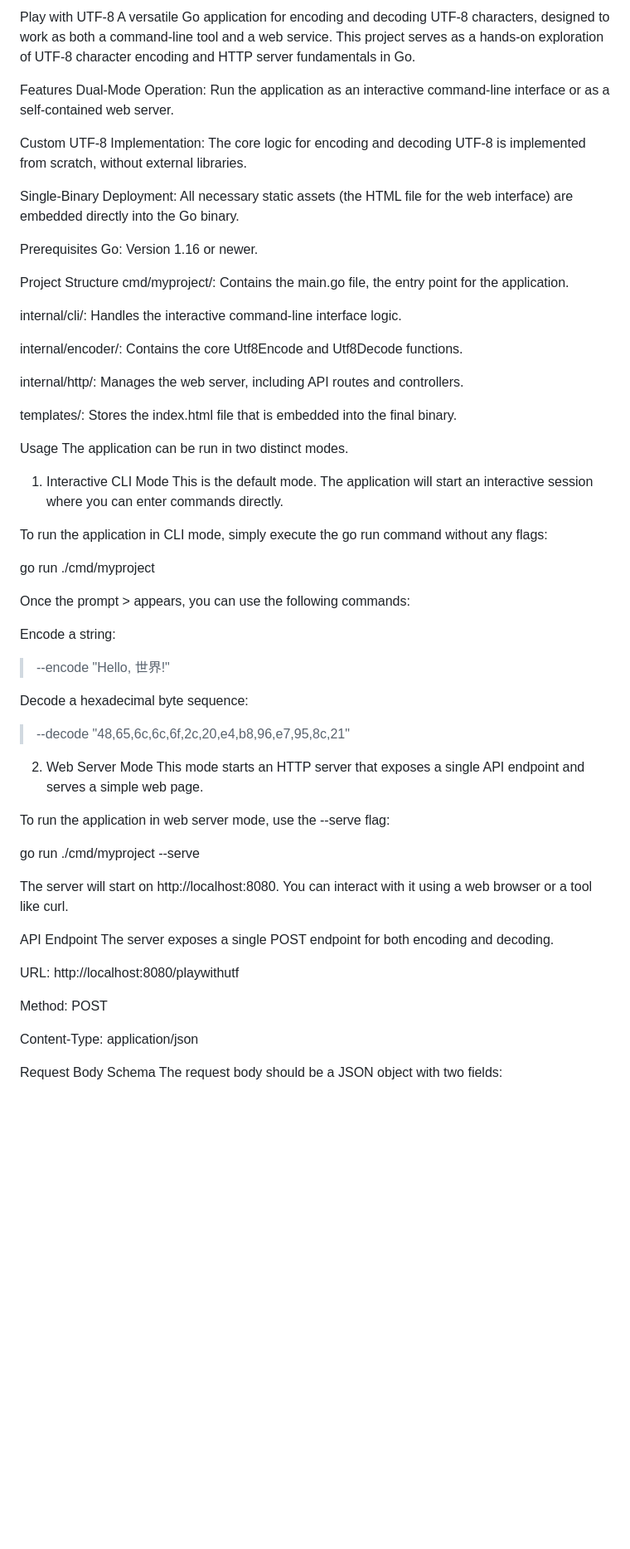
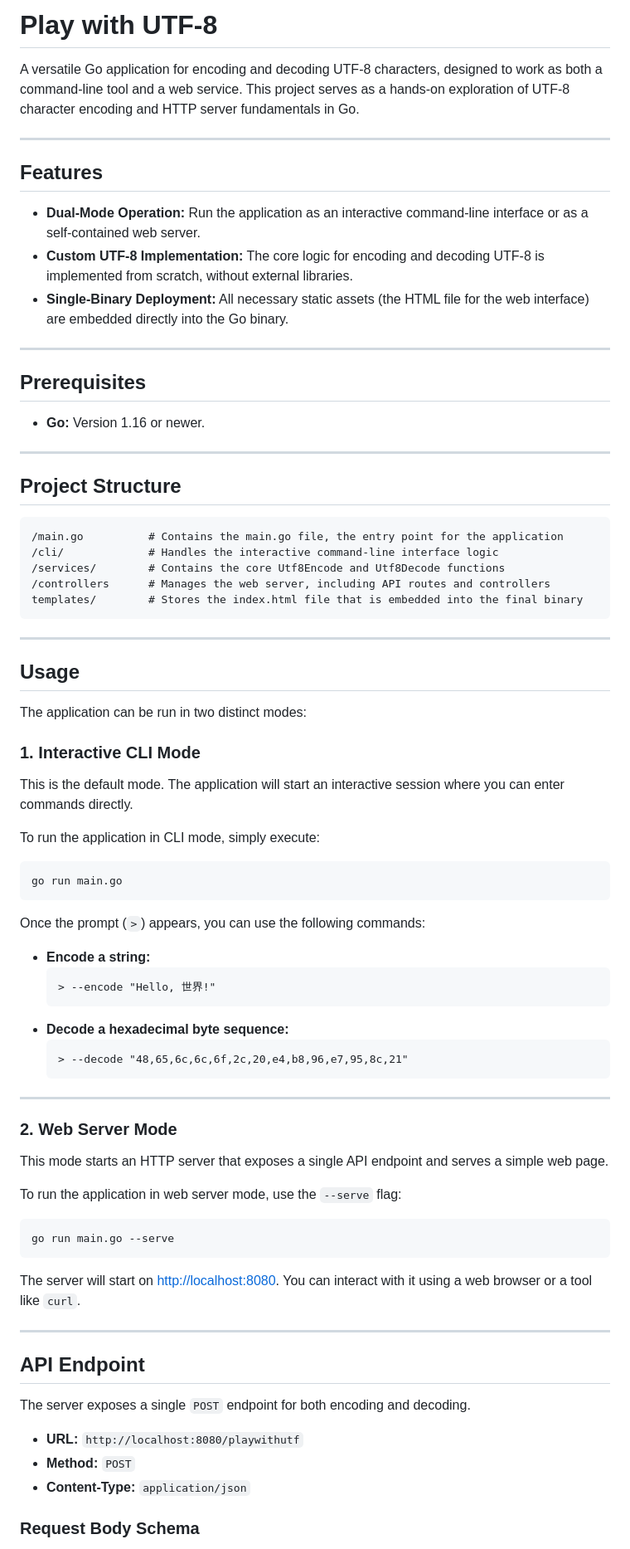
Before and after one commit to akjha271314/UTF-8-Encoder-Decoder, a Markdown page: README.md, the part around one of its changes. Shown at 83% size. GitHub-like rendering; blank space fills up the shorter version.

````diff
--- a/README.md
+++ b/README.md
@@ -1,69 +1,85 @@
-Play with UTF-8
+# Play with UTF-8
+
 A versatile Go application for encoding and decoding UTF-8 characters, designed to work as both a command-line tool and a web service. This project serves as a hands-on exploration of UTF-8 character encoding and HTTP server fundamentals in Go.
 
-Features
-Dual-Mode Operation: Run the application as an interactive command-line interface or as a self-contained web server.
+---
 
-Custom UTF-8 Implementation: The core logic for encoding and decoding UTF-8 is implemented from scratch, without external libraries.
+## Features
 
-Single-Binary Deployment: All necessary static assets (the HTML file for the web interface) are embedded directly into the Go binary.
+- **Dual-Mode Operation:** Run the application as an interactive command-line interface or as a self-contained web server.
+- **Custom UTF-8 Implementation:** The core logic for encoding and decoding UTF-8 is implemented from scratch, without external libraries.
+- **Single-Binary Deployment:** All necessary static assets (the HTML file for the web interface) are embedded directly into the Go binary.
 
-Prerequisites
-Go: Version 1.16 or newer.
+---
 
-Project Structure
-cmd/myproject/: Contains the main.go file, the entry point for the application.
+## Prerequisites
 
-internal/cli/: Handles the interactive command-line interface logic.
+- **Go:** Version 1.16 or newer.
 
-internal/encoder/: Contains the core Utf8Encode and Utf8Decode functions.
+---
 
-internal/http/: Manages the web server, including API routes and controllers.
+## Project Structure
 
-templates/: Stores the index.html file that is embedded into the final binary.
+```
+/main.go          # Contains the main.go file, the entry point for the application
+/cli/             # Handles the interactive command-line interface logic
+/services/        # Contains the core Utf8Encode and Utf8Decode functions
+/controllers      # Manages the web server, including API routes and controllers
+templates/        # Stores the index.html file that is embedded into the final binary
+```
 
-Usage
-The application can be run in two distinct modes.
+---
 
-1. Interactive CLI Mode
+## Usage
+
+The application can be run in two distinct modes:
+
+### 1. Interactive CLI Mode
+
 This is the default mode. The application will start an interactive session where you can enter commands directly.
 
-To run the application in CLI mode, simply execute the go run command without any flags:
+To run the application in CLI mode, simply execute:
 
-go run ./cmd/myproject
+```sh
+go run main.go
+```
 
+Once the prompt (`>`) appears, you can use the following commands:
 
-Once the prompt > appears, you can use the following commands:
+- **Encode a string:**
+    ```
+    > --encode "Hello, 世界!"
+    ```
+- **Decode a hexadecimal byte sequence:**
+    ```
+    > --decode "48,65,6c,6c,6f,2c,20,e4,b8,96,e7,95,8c,21"
+    ```
 
-Encode a string:
+---
 
-> --encode "Hello, 世界!"
+### 2. Web Server Mode
 
-
-Decode a hexadecimal byte sequence:
-
-> --decode "48,65,6c,6c,6f,2c,20,e4,b8,96,e7,95,8c,21"
-
-
-2. Web Server Mode
 This mode starts an HTTP server that exposes a single API endpoint and serves a simple web page.
 
-To run the application in web server mode, use the --serve flag:
+To run the application in web server mode, use the `--serve` flag:
 
-go run ./cmd/myproject --serve
+```sh
+go run main.go --serve
+```
 
+The server will start on [http://localhost:8080](http://localhost:8080). You can interact with it using a web browser or a tool like `curl`.
 
-The server will start on http://localhost:8080. You can interact with it using a web browser or a tool like curl.
+---
 
-API Endpoint
-The server exposes a single POST endpoint for both encoding and decoding.
+## API Endpoint
 
-URL: http://localhost:8080/playwithutf
+The server exposes a single `POST` endpoint for both encoding and decoding.
 
-Method: POST
+- **URL:** `http://localhost:8080/playwithutf`
+- **Method:** `POST`
+- **Content-Type:** `application/json`
 
-Content-Type: application/json
+### Request Body Schema
 
-Request Body Schema
 The request body should be a JSON object with two fields:
 
````
Also changed, not shown: other parts of README.md (+22 -20 lines).
